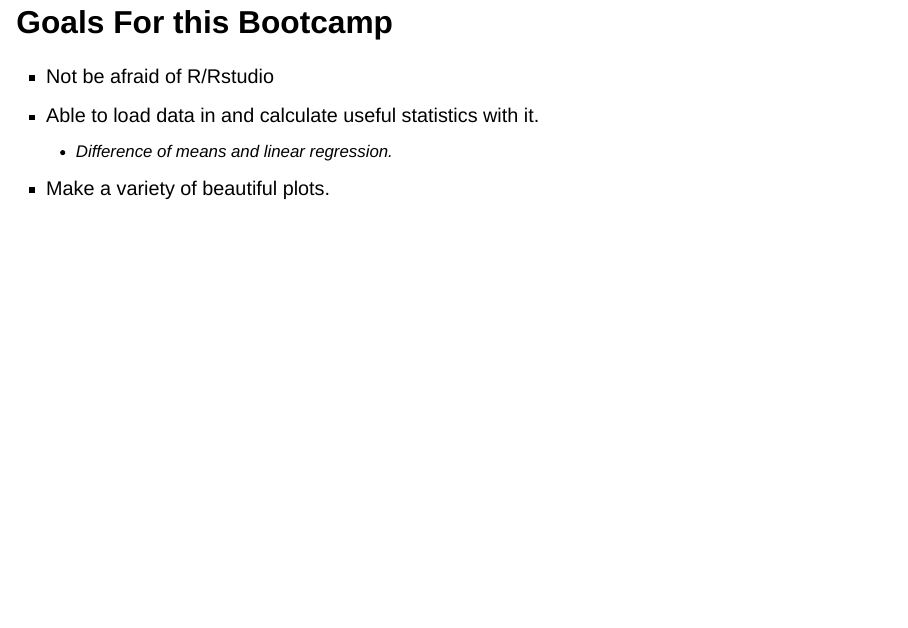
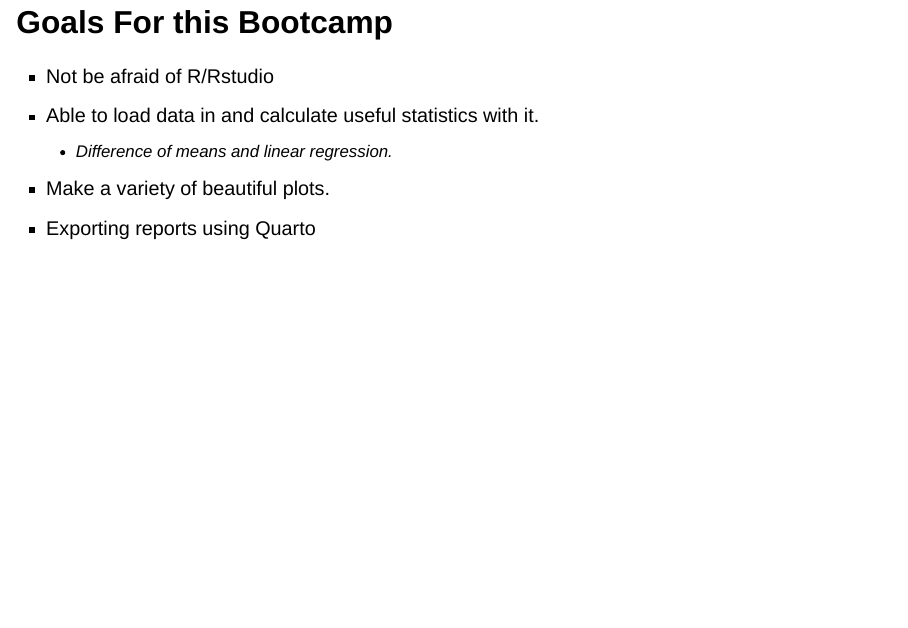
Before and after one commit to reuning/kevinreuning, a Quarto document (workshops/r_bootcamp/day_1.qmd): page 3 of 53. Rendered offline with R 4.5, knitr and Pandoc in place of Quarto, with nearby package versions; drawn as Slidy slides in place of the format the file asks for.

Commit message:
readding quarto

```diff
--- a/workshops/r_bootcamp/day_1.qmd
+++ b/workshops/r_bootcamp/day_1.qmd
@@ -33,6 +33,7 @@ format:
 - Able to load data in and calculate useful statistics with it.
     - Difference of means and linear regression.
 - Make a variety of beautiful plots.
+- Exporting reports using Quarto
 
 ## Where We Are Going
 
```
